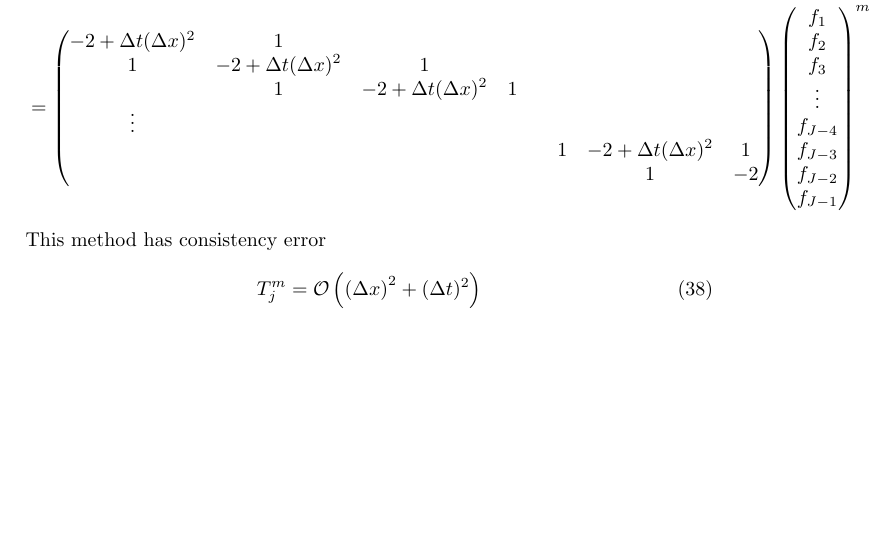
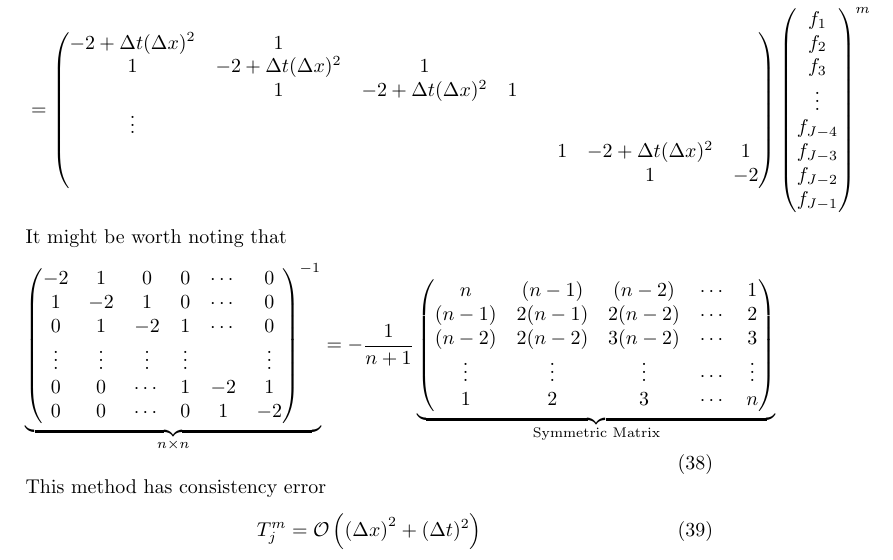
Before and after one commit to pauljoohyunkim/partC_Dissertation, a LaTeX document (Notes/Dirichlet_Energy.tex): part of page 4 of 5, cut so that both start at the same text, the shorter picture padded with empty space. Compiled offline with pdfLaTeX.

Commit message:
Inverse Precomputation

```diff
--- a/Notes/Dirichlet_Energy.tex
+++ b/Notes/Dirichlet_Energy.tex
@@ -261,6 +261,29 @@ we may write this as a matrix equation:
         f_{J-1}
     \end{pmatrix}^{m}
 \end{align*}
+It might be worth noting that
+\begin{equation}
+    \underbrace{
+    \begin{pmatrix}
+        -2 & 1 & 0 & 0 & \cdots & 0 \\
+        1 & -2 & 1 & 0 & \cdots & 0 \\
+        0 & 1 & -2 & 1 & \cdots & 0 \\
+        \vdots & \vdots & \vdots & \vdots & & \vdots \\
+        0 & 0 & \cdots & 1 & -2 & 1 \\
+        0 & 0 & \cdots & 0 & 1 & -2
+    \end{pmatrix}^{-1}
+}_{n \times n}
+= -\frac{1}{n+1}
+\underbrace{
+\begin{pmatrix}
+    n & (n-1) & (n-2) & \cdots & 1 \\
+    (n-1) & 2(n-1) & 2(n-2) & \cdots & 2 \\
+    (n-2) & 2(n-2) & 3(n-2) & \cdots & 3 \\
+    \vdots & \vdots & \vdots & \cdots & \vdots \\
+    1 & 2 & 3 & \cdots & n
+\end{pmatrix}
+}_{\text{Symmetric Matrix}}
+\end{equation}
 This method has consistency error
 \begin{equation}
     T_j^m = \mathcal{O}\left( \left( \Delta x \right)^2 + (\Delta t)^2 \right)
```
Also changed, not shown: Notes/Dirichlet_Energy.pdf.
